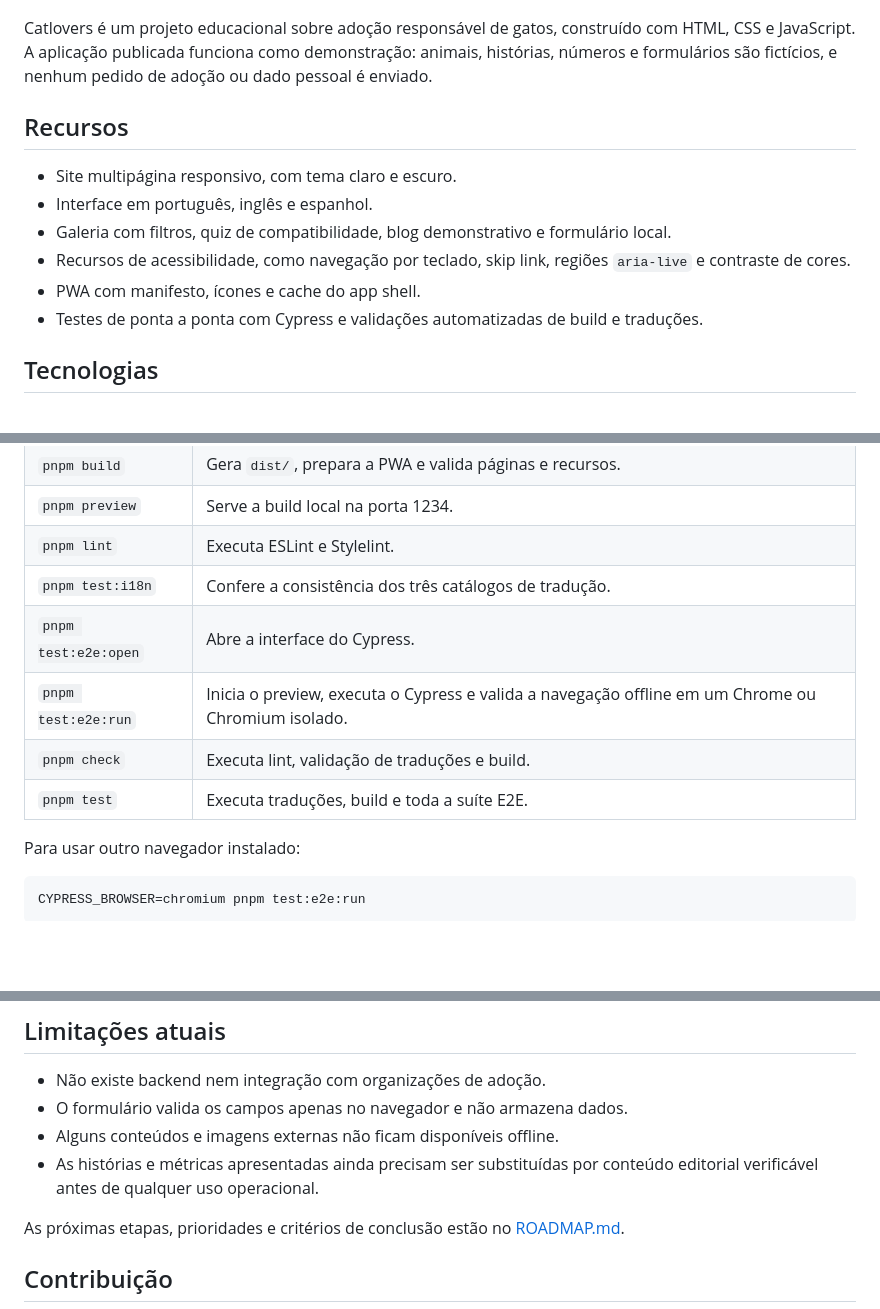
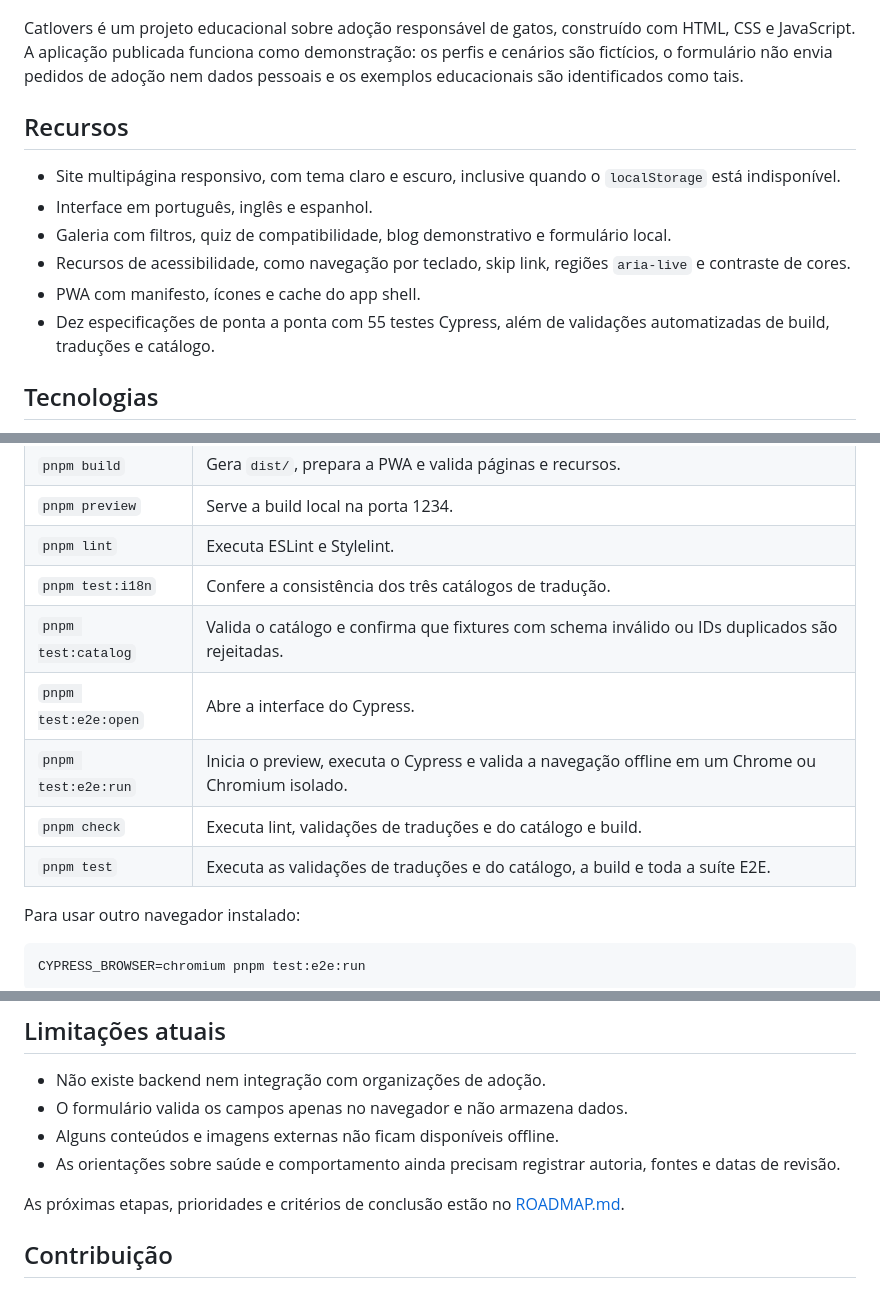
Before and after one commit to c0destep/catlovers, a Markdown page: readme.md, 3 parts joined by grey strips. Rendered like a GitHub page; blank space fills up the shorter version.

```diff
--- a/readme.md
+++ b/readme.md
@@ -6,16 +6,16 @@
 
 ![Página inicial do Catlovers](public/screenshot-wide.png)
 
-Catlovers é um projeto educacional sobre adoção responsável de gatos, construído com HTML, CSS e JavaScript. A aplicação publicada funciona como demonstração: animais, histórias, números e formulários são fictícios, e nenhum pedido de adoção ou dado pessoal é enviado.
+Catlovers é um projeto educacional sobre adoção responsável de gatos, construído com HTML, CSS e JavaScript. A aplicação publicada funciona como demonstração: os perfis e cenários são fictícios, o formulário não envia pedidos de adoção nem dados pessoais e os exemplos educacionais são identificados como tais.
 
 ## Recursos
 
-- Site multipágina responsivo, com tema claro e escuro.
+- Site multipágina responsivo, com tema claro e escuro, inclusive quando o `localStorage` está indisponível.
 - Interface em português, inglês e espanhol.
 - Galeria com filtros, quiz de compatibilidade, blog demonstrativo e formulário local.
 - Recursos de acessibilidade, como navegação por teclado, skip link, regiões `aria-live` e contraste de cores.
 - PWA com manifesto, ícones e cache do app shell.
-- Testes de ponta a ponta com Cypress e validações automatizadas de build e traduções.
+- Dez especificações de ponta a ponta com 55 testes Cypress, além de validações automatizadas de build, traduções e catálogo.
 
 ## Tecnologias
 
@@ -59,10 +59,11 @@ O Vite abre o site em `http://127.0.0.1:1234`. A porta é fixa para manter o amb
 | `pnpm preview` | Serve a build local na porta 1234. |
 | `pnpm lint` | Executa ESLint e Stylelint. |
 | `pnpm test:i18n` | Confere a consistência dos três catálogos de tradução. |
+| `pnpm test:catalog` | Valida o catálogo e confirma que fixtures com schema inválido ou IDs duplicados são rejeitadas. |
 | `pnpm test:e2e:open` | Abre a interface do Cypress. |
 | `pnpm test:e2e:run` | Inicia o preview, executa o Cypress e valida a navegação offline em um Chrome ou Chromium isolado. |
-| `pnpm check` | Executa lint, validação de traduções e build. |
-| `pnpm test` | Executa traduções, build e toda a suíte E2E. |
+| `pnpm check` | Executa lint, validações de traduções e do catálogo e build. |
+| `pnpm test` | Executa as validações de traduções e do catálogo, a build e toda a suíte E2E. |
 
 Para usar outro navegador instalado:
 
@@ -111,7 +112,7 @@ catlovers/
 - Não existe backend nem integração com organizações de adoção.
 - O formulário valida os campos apenas no navegador e não armazena dados.
 - Alguns conteúdos e imagens externas não ficam disponíveis offline.
-- As histórias e métricas apresentadas ainda precisam ser substituídas por conteúdo editorial verificável antes de qualquer uso operacional.
+- As orientações sobre saúde e comportamento ainda precisam registrar autoria, fontes e datas de revisão.
 
 As próximas etapas, prioridades e critérios de conclusão estão no [ROADMAP.md](ROADMAP.md).
 
```
Also changed, not shown: ROADMAP.md (+16 -14 lines).
